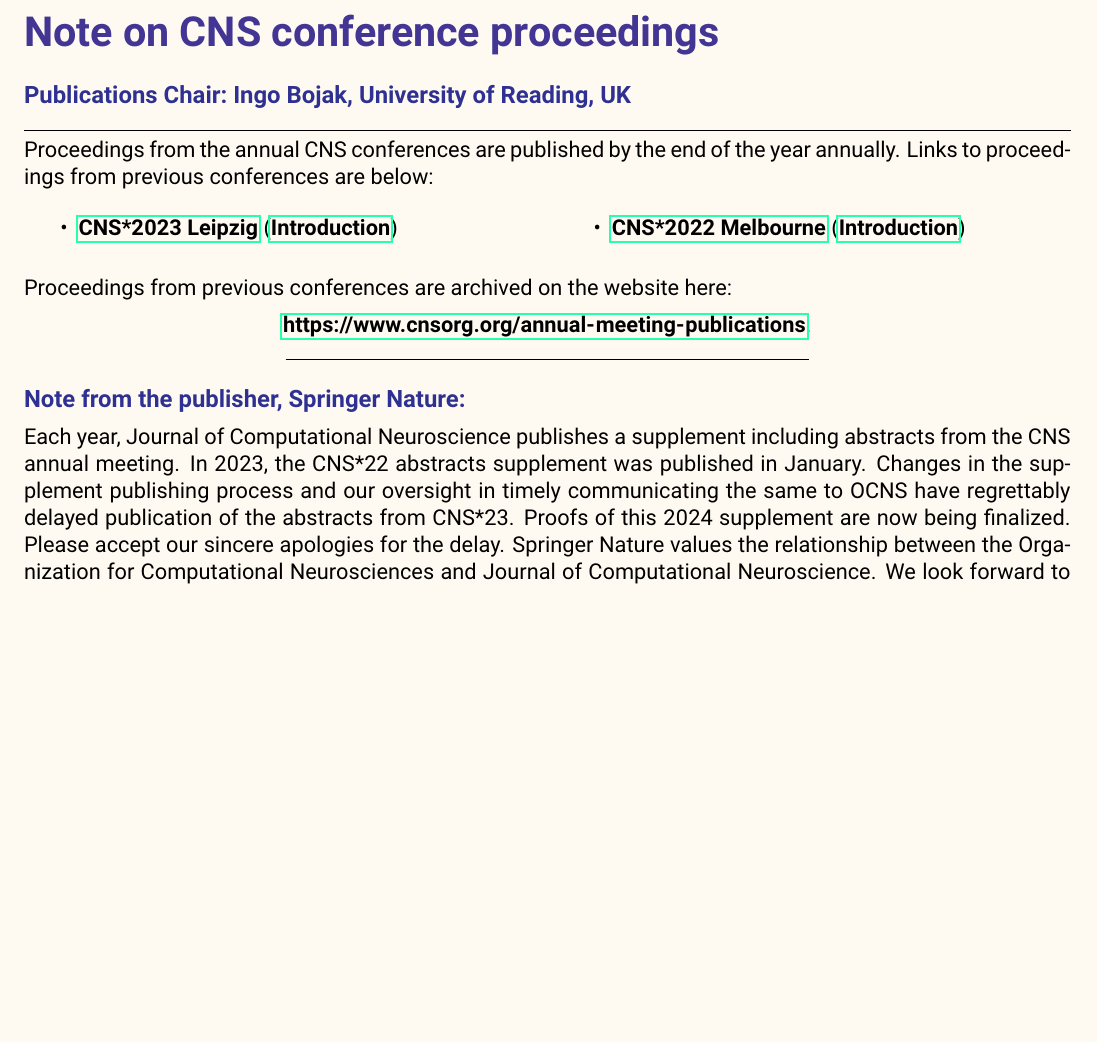
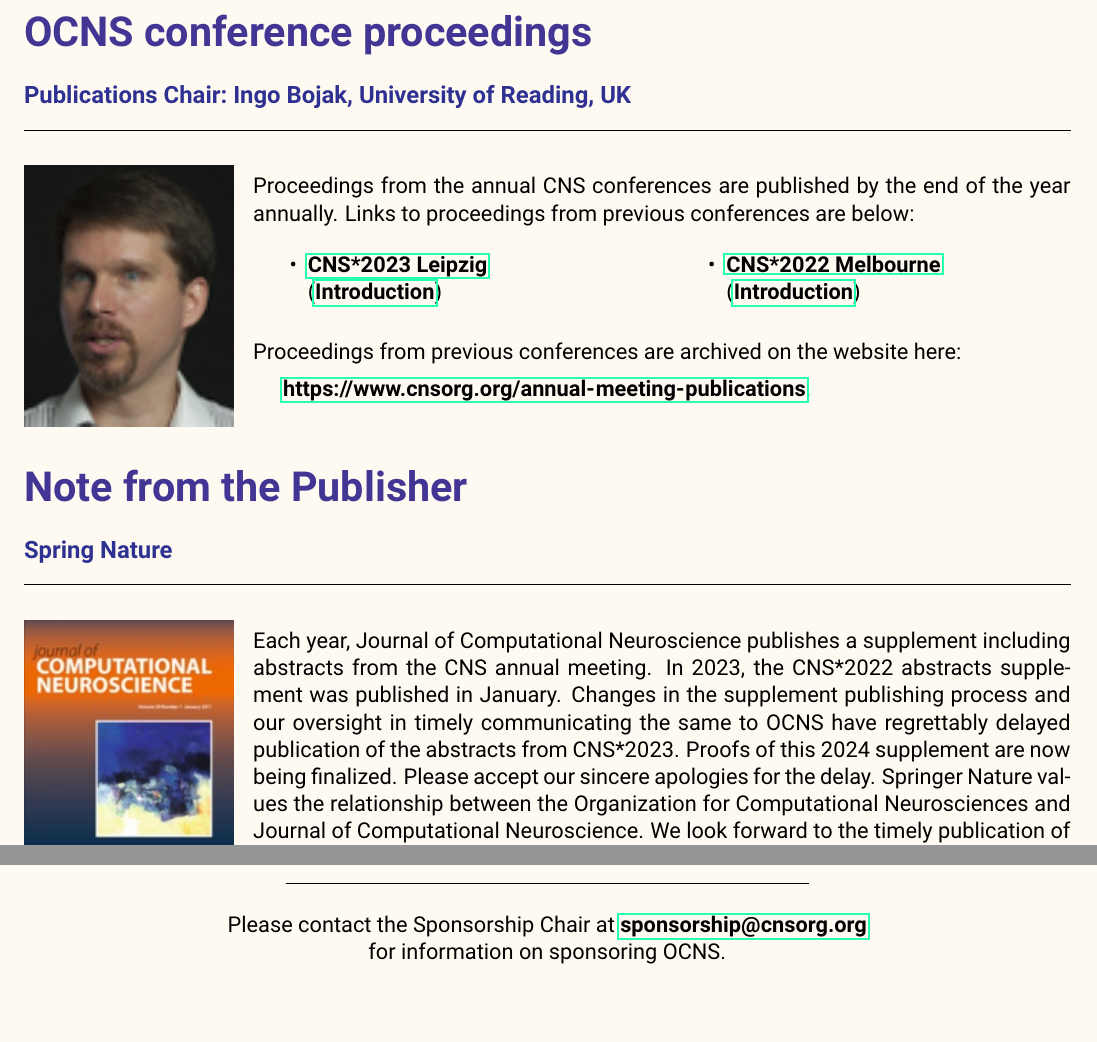
Before and after one commit to cengique/ocns-newsletter, a LaTeX document (2024-autumn/newsletter.tex): part of page 8 of 16 before the commit and two parts of pages 8 and 12 of 16 after it, the two joined at a grey line, cut at the place of the change, the shorter picture padded with empty space. The pictures show the PDF file 2024-autumn/newsletter.pdf that the author committed with the source.

Commit message:
feat: add Ingo and JCNS images

```diff
--- a/2024-autumn/newsletter.tex
+++ b/2024-autumn/newsletter.tex
@@ -134,14 +134,18 @@ We thank everybody for their feedback that will be taken into account when organ
 \end{center}
 
 \clearpage
-\section*{Note on CNS conference proceedings}%
+\section*{OCNS conference proceedings}%
 \sectionauthor{Publications Chair:\ Ingo Bojak, University of Reading, UK}
+\begin{wrapfigure}[8]{l}{0.2\textwidth}
+  \includegraphics[width=0.2\textwidth]{images/bojak}
+\end{wrapfigure}
+
 Proceedings from the annual CNS conferences are published by the end of the year annually.
 Links to proceedings from previous conferences are below:
 \begin{multicols}{2}
     \begin{itemize}
-      \item \href{https://link.springer.com/article/10.1007/s10827-024-00871-5}{CNS*2023 Leipzig} (\href{https://link.springer.com/article/10.1007/s10827-024-00872-4}{Introduction})
-      \item \href{https://link.springer.com/article/10.1007/s10827-022-00841-9}{CNS*2022 Melbourne} (\href{https://link.springer.com/article/10.1007/s10827-022-00843-7}{Introduction})
+      \item \href{https://link.springer.com/article/10.1007/s10827-024-00871-5}{CNS*2023 Leipzig}\\(\href{https://link.springer.com/article/10.1007/s10827-024-00872-4}{Introduction})
+      \item \href{https://link.springer.com/article/10.1007/s10827-022-00841-9}{CNS*2022 Melbourne}\\(\href{https://link.springer.com/article/10.1007/s10827-022-00843-7}{Introduction})
     \end{itemize}
 \end{multicols}
 
@@ -150,14 +154,17 @@ Proceedings from previous conferences are archived on the website here:
 \begin{center}
 \url{https://www.cnsorg.org/annual-meeting-publications}.
 \end{center}
+\vspace{2ex}
 
-\centerline{\rule{0.5\textwidth}{0.4pt}}
-\vspace{1ex}
-{\color{Blue}\textbf{\large Note from the publisher, Springer Nature:}}
+\section*{Note from the Publisher}%
+\sectionauthor{Spring Nature}
+\begin{wrapfigure}{l}[0pt]{0.2\textwidth}
+  \includegraphics[width=0.2\textwidth]{images/jcns2011}
+\end{wrapfigure}
 
 Each year, Journal of Computational Neuroscience publishes a supplement including abstracts from the CNS annual meeting.
-In 2023, the CNS*22 abstracts supplement was published in January.
-Changes in the supplement publishing process and our oversight in timely communicating the same to OCNS have regrettably delayed publication of the abstracts from CNS*23.
+In 2023, the CNS*2022 abstracts supplement was published in January.
+Changes in the supplement publishing process and our oversight in timely communicating the same to OCNS have regrettably delayed publication of the abstracts from CNS*2023.
 Proofs of this 2024 supplement are now being finalized.
 Please accept our sincere apologies for the delay.
 Springer Nature values the relationship between the Organization for Computational Neurosciences and Journal of Computational Neuroscience.
@@ -362,3 +375,6 @@ If you would like to get involved in this task force, please let us know.
+  Please contact the Sponsorship Chair at \href{mailto:sponsorship@cnsorg.org}{sponsorship@cnsorg.org}\\ for information on sponsoring OCNS\@.
+\end{center}
+
 
 \clearpage
 \section*{INCF Updates}%
```
Also changed, not shown: 2024-autumn/images/Metacel_logo_2.jpg (added), 2024-autumn/images/Metacel_logo_2_crop.jpg (added), 2024-autumn/images/bojak.png (added), 2024-autumn/images/jcns2011.jpg (added), 2024-autumn/images/springer_logo.png (added), 2024-autumn/newsletter.pdf, 2024-autumn/newsletter.tex (16 more changed lines).
